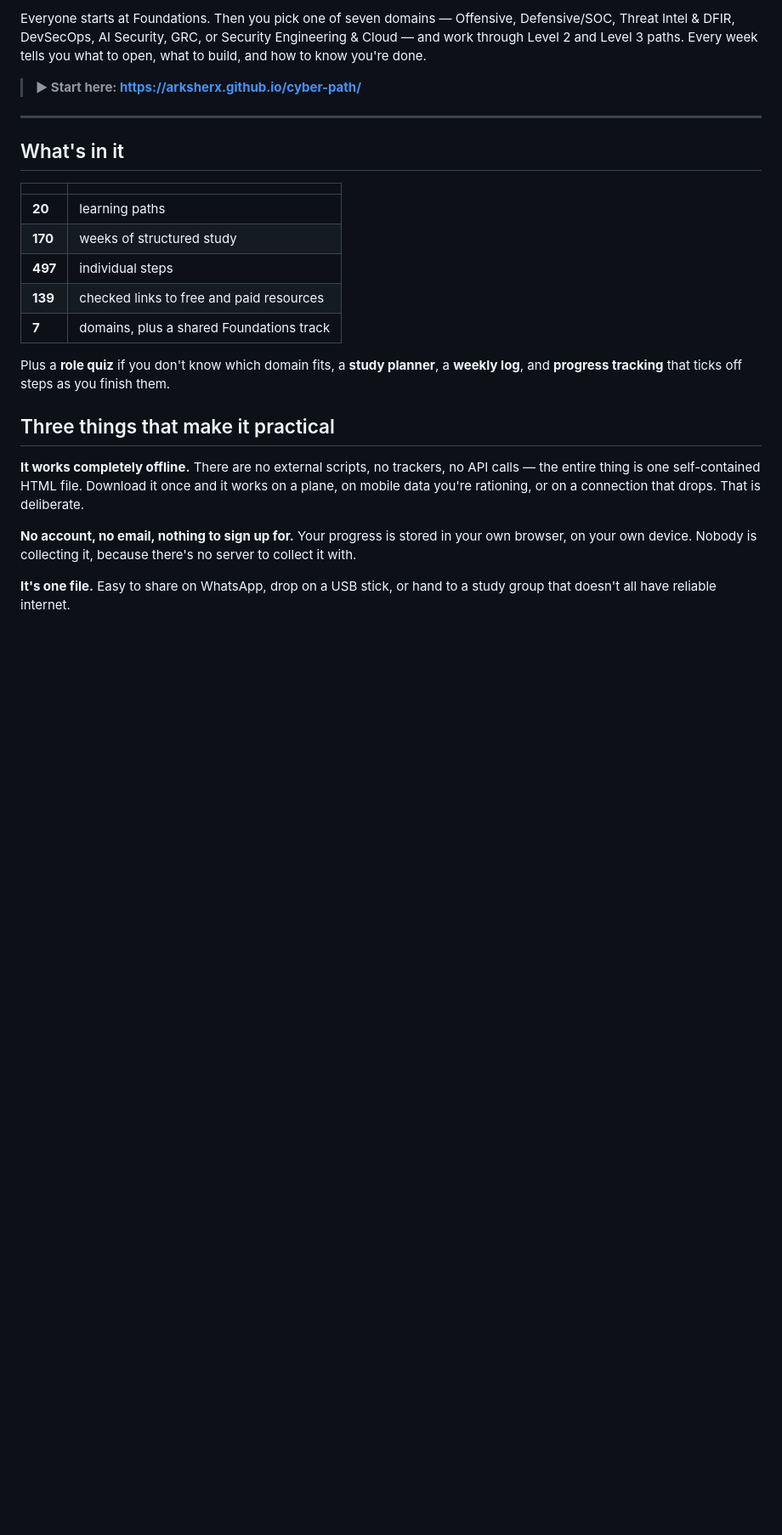
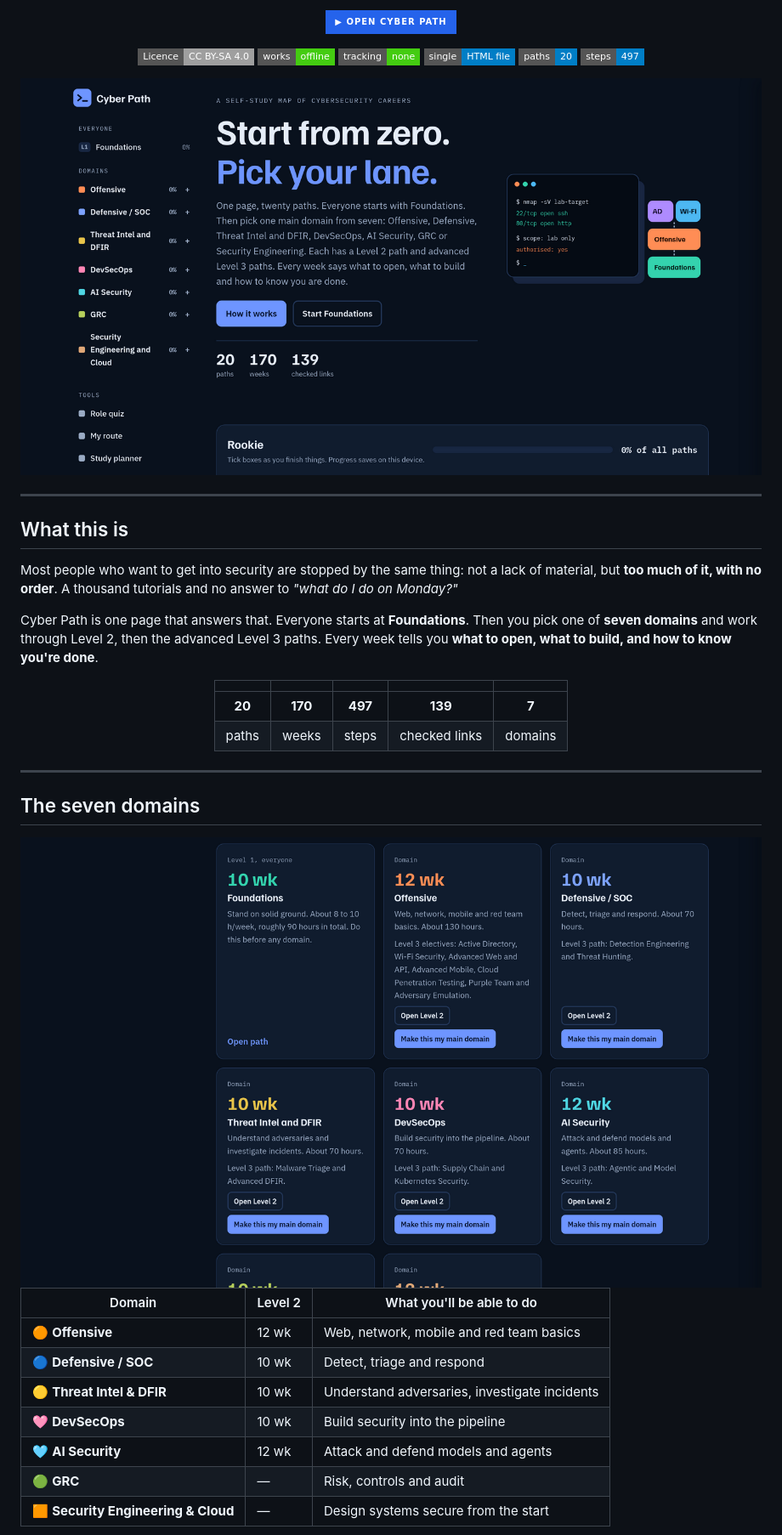
Before and after one commit to ArksherX/cyber-path, a Markdown page: README.md, the part around one of its changes. Shown at 85% size. Drawn GitHub-style; pictures changed too: docs/hero.png (added), docs/paths.png (added); badges without logos; blank space fills up the shorter version.

```diff
--- a/README.md
+++ b/README.md
@@ -4,36 +6,51 @@
 
-Everyone starts at Foundations. Then you pick one of seven domains — Offensive,
-Defensive/SOC, Threat Intel & DFIR, DevSecOps, AI Security, GRC, or Security
-Engineering & Cloud — and work through Level 2 and Level 3 paths. Every week tells you
-what to open, what to build, and how to know you're done.
+[![Open the site](https://img.shields.io/badge/▶%20Open%20Cyber%20Path-2563eb?style=for-the-badge&logoColor=white)](https://arksherx.github.io/cyber-path/)
 
-> **▶ Start here: https://arksherx.github.io/cyber-path/**
+[![Licence: CC BY-SA 4.0](https://img.shields.io/badge/Licence-CC%20BY--SA%204.0-lightgrey.svg?style=flat-square)](https://creativecommons.org/licenses/by-sa/4.0/)
+![Works offline](https://img.shields.io/badge/works-offline-success?style=flat-square)
+![No tracking](https://img.shields.io/badge/tracking-none-success?style=flat-square)
+![Single file](https://img.shields.io/badge/single-HTML%20file-blue?style=flat-square)
+![Paths](https://img.shields.io/badge/paths-20-blue?style=flat-square)
+![Steps](https://img.shields.io/badge/steps-497-blue?style=flat-square)
+
+<img src="docs/hero.png" alt="Cyber Path — Start from zero, pick your lane. Sidebar showing seven domains with progress, and a hero panel with 20 paths, 170 weeks and 139 checked links." width="100%">
+
+</div>
 
 ---
 
-## What's in it
+## What this is
 
-| | |
-|---|---|
-| **20** | learning paths |
-| **170** | weeks of structured study |
-| **497** | individual steps |
-| **139** | checked links to free and paid resources |
-| **7** | domains, plus a shared Foundations track |
+Most people who want to get into security are stopped by the same thing: not a lack of
+material, but **too much of it, with no order**. A thousand tutorials and no answer to
+*"what do I do on Monday?"*
 
-Plus a **role quiz** if you don't know which domain fits, a **study planner**, a
-**weekly log**, and **progress tracking** that ticks off steps as you finish them.
+Cyber Path is one page that answers that. Everyone starts at **Foundations**. Then you
+pick one of **seven domains** and work through Level 2, then the advanced Level 3 paths.
+Every week tells you **what to open, what to build, and how to know you're done**.
 
-## Three things that make it practical
+<div align="center">
 
-**It works completely offline.** There are no external scripts, no trackers, no API
-calls — the entire thing is one self-contained HTML file. Download it once and it works
-on a plane, on mobile data you're rationing, or on a connection that drops. That is
-deliberate.
+|  |  |  |  |  |
+|:--:|:--:|:--:|:--:|:--:|
+| **20** | **170** | **497** | **139** | **7** |
+| paths | weeks | steps | checked links | domains |
 
-**No account, no email, nothing to sign up for.** Your progress is stored in your own
-browser, on your own device. Nobody is collecting it, because there's no server to
-collect it with.
+</div>
 
-**It's one file.** Easy to share on WhatsApp, drop on a USB stick, or hand to a study
-group that doesn't all have reliable internet.
+---
+
+## The seven domains
+
+<img src="docs/paths.png" alt="Domain cards showing Foundations 10 weeks, Offensive 12 weeks, Defensive/SOC 10 weeks, Threat Intel and DFIR 10 weeks, DevSecOps 10 weeks, and AI Security 12 weeks, each with hour estimates and Level 3 electives." width="100%">
+
+| Domain | Level 2 | What you'll be able to do |
+|---|---|---|
+| 🟠 **Offensive** | 12 wk | Web, network, mobile and red team basics |
+| 🔵 **Defensive / SOC** | 10 wk | Detect, triage and respond |
+| 🟡 **Threat Intel & DFIR** | 10 wk | Understand adversaries, investigate incidents |
+| 🩷 **DevSecOps** | 10 wk | Build security into the pipeline |
+| 🩵 **AI Security** | 12 wk | Attack and defend models and agents |
+| 🟢 **GRC** | — | Risk, controls and audit |
+| 🟧 **Security Engineering & Cloud** | — | Design systems secure from the start |
+
```
Also changed, not shown: other parts of README.md (+78 -50 lines), docs/quiz.png (added).
